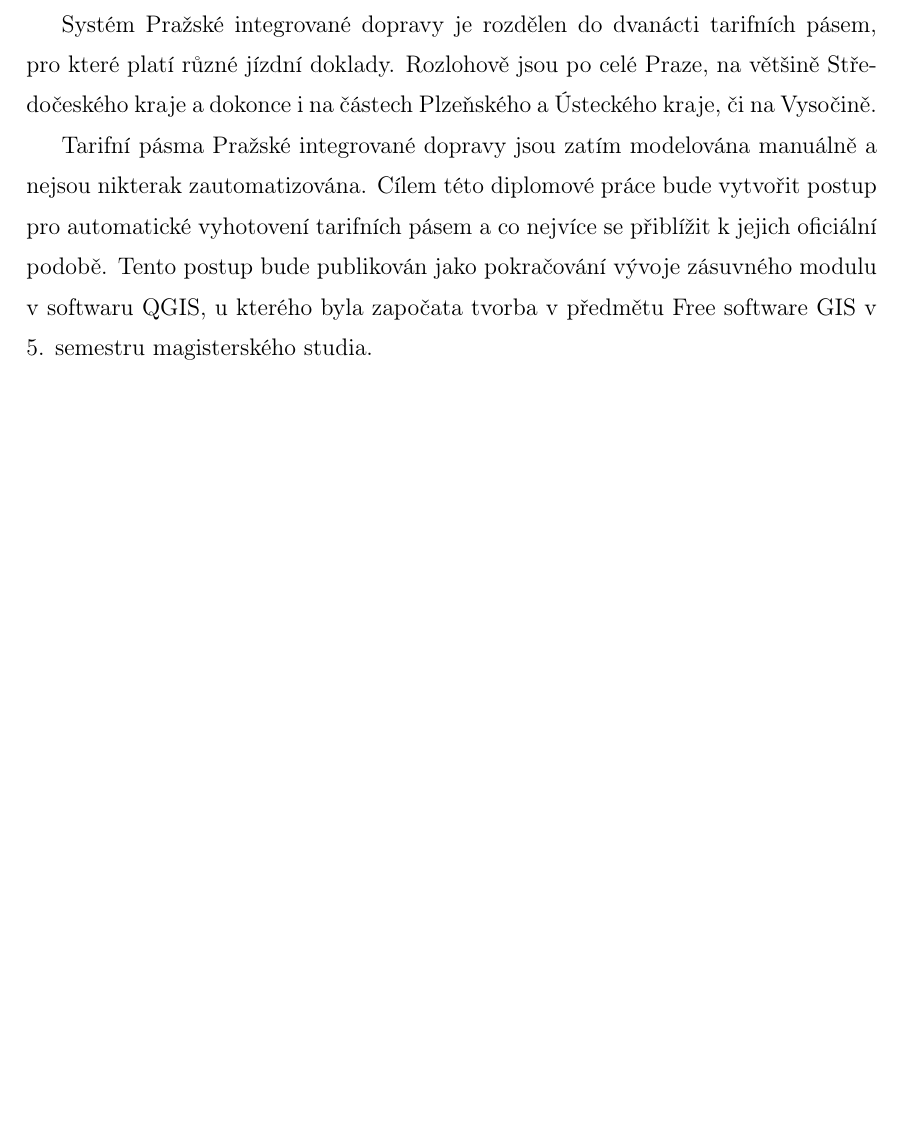
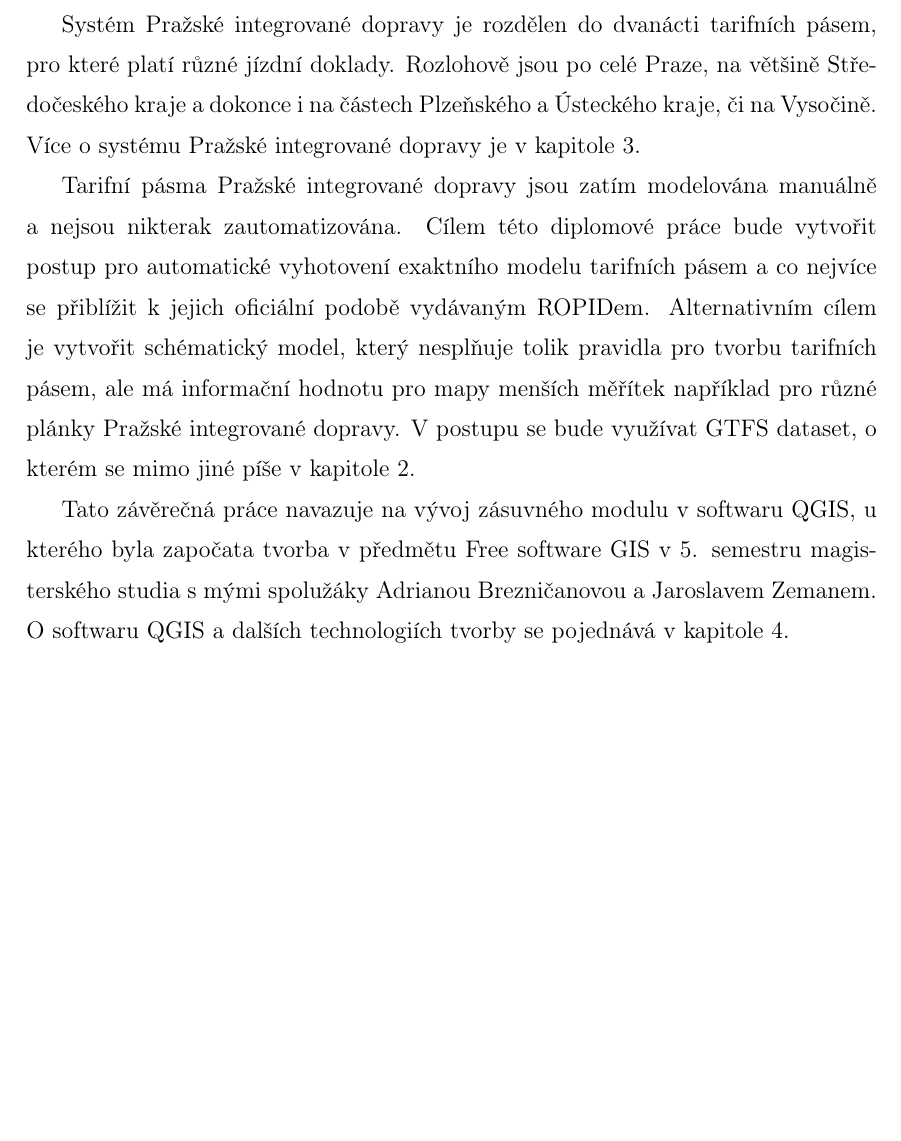
Before and after one commit to ctu-geoforall-lab-projects/dp-kouba-2020, a LaTeX thesis (text/martin-kouba-dp-2021.tex, which reads text/0-uvod.tex): part of page 9 of 36, cut so that both start at the same text. Compiled offline with pdfLaTeX.

Commit message:
úprava úvodu + postup-collecting.png

```diff
--- a/text/0-uvod.tex
+++ b/text/0-uvod.tex
@@ -12,10 +12,18 @@ a tarifními podmínkami a jednotným dopravním řešením včetně koordinace
 Systém Pražské integrované dopravy je rozdělen do dvanácti tarifních pásem, pro
 které platí různé jízdní doklady. Rozlohově jsou po celé Praze, na většině
 Středočeského kraje a dokonce i na částech Plzeňského a Ústeckého kraje, či na Vysočině.
+Více o systému Pražské integrované dopravy je v kapitole \ref{3-teorie-pid}.
 
 Tarifní pásma Pražské integrované dopravy jsou zatím modelována manuálně a nejsou
 nikterak zautomatizována. Cílem této diplomové práce bude vytvořit postup pro
-automatické vyhotovení tarifních pásem a co nejvíce se přiblížit k jejich
-oficiální podobě. Tento postup bude publikován jako pokračování vývoje zásuvného modulu
+automatické vyhotovení exaktního modelu tarifních pásem a co nejvíce se přiblížit k jejich
+oficiální podobě vydávaným ROPIDem. Alternativním cílem je vytvořit schématický model, který nesplňuje tolik
+pravidla pro tvorbu tarifních pásem, ale má informační hodnotu pro mapy menších měřítek
+například pro různé plánky Pražské integrované dopravy. V postupu se bude využívat GTFS
+dataset, o kterém se mimo jiné píše v kapitole \ref{2-teorie-gtfs}.
+
+Tato závěrečná práce navazuje na vývoj zásuvného modulu
 v softwaru QGIS, u kterého byla započata tvorba v předmětu Free software GIS
-v 5. semestru magisterského studia.
+v 5. semestru magisterského studia s mými spolužáky Adrianou Brezničanovou a Jaroslavem
+Zemanem. O softwaru QGIS a dalších technologiích tvorby se pojednává v kapitole
+\ref{4-technologie}.
```
Also changed, not shown: text/martin-kouba-dp-2021.pdf (deleted), text/pictures/postup-collecting.png (added), text/0-uvod.tex (2 more changed lines), 1 other file.
